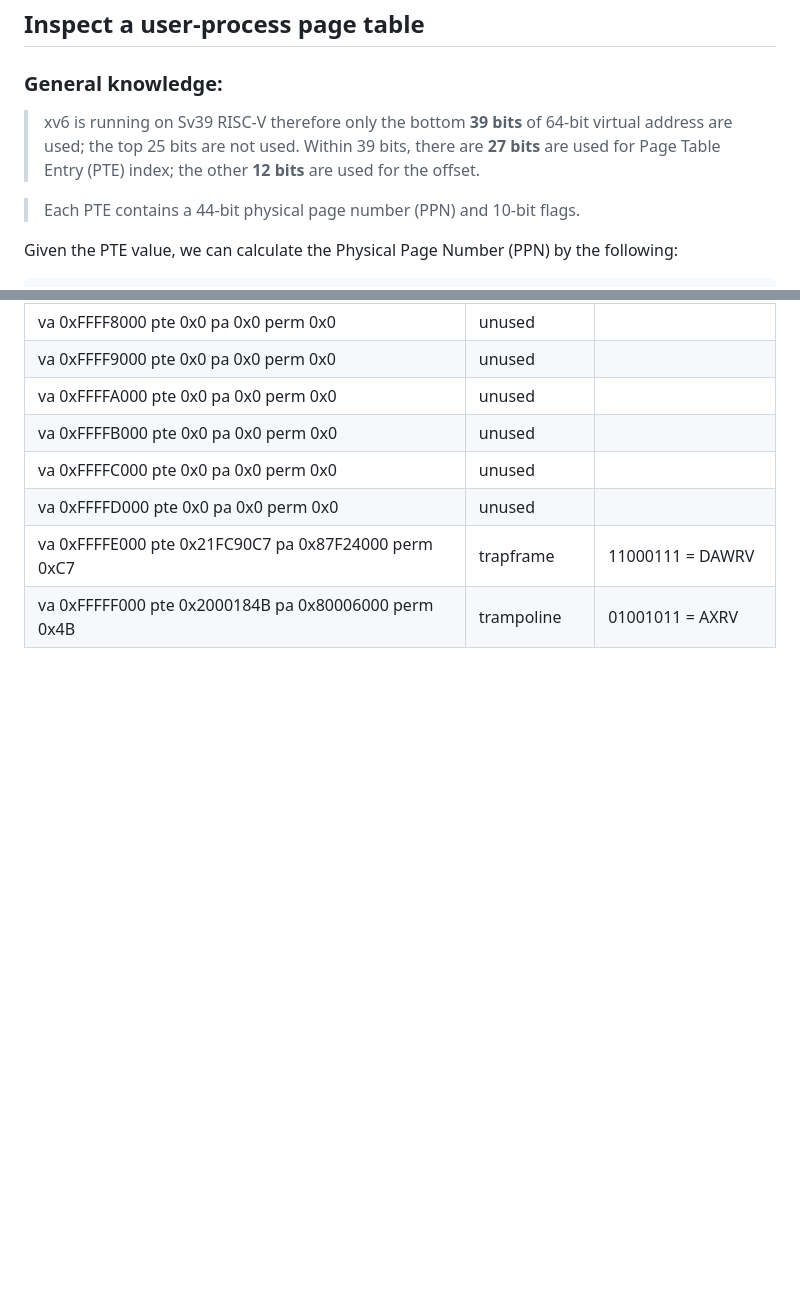
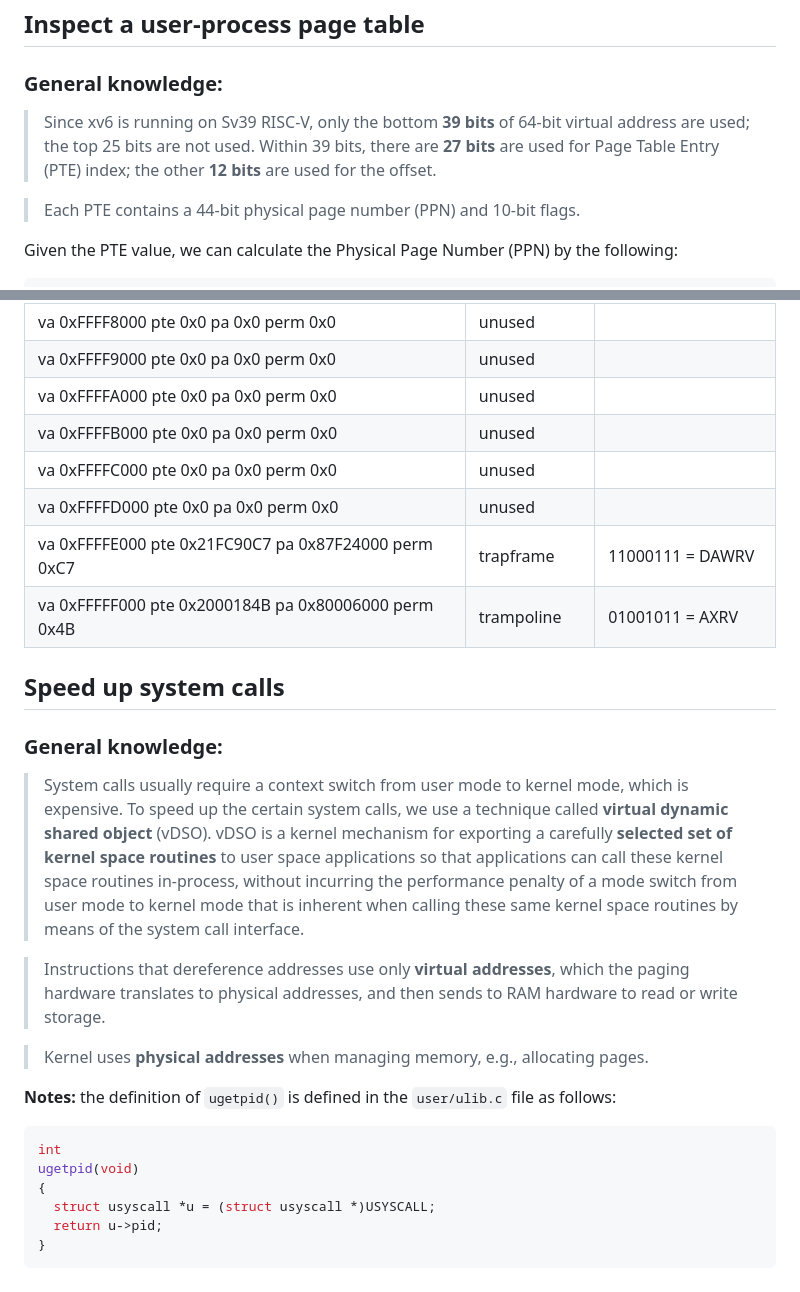
Before and after one commit to minhdang241/minhdang241.github.io, a Markdown page: posts/2025-01-05_XV6.md, 2 parts joined by grey strips. GitHub-like rendering; blank space fills up the shorter version.

Commit message:
feat: add speedup system calls

````diff
--- a/posts/2025-01-05_XV6.md
+++ b/posts/2025-01-05_XV6.md
@@ -14,7 +14,7 @@ draft: false
 ---
 ## Inspect a user-process page table
 ### General knowledge:
-> xv6 is running on Sv39 RISC-V therefore only the bottom **39 bits** of 64-bit virtual address are used; the top 25 bits are not used. Within 39 bits, there are **27 bits** are used for Page Table Entry (PTE) index; the other **12 bits** are used for the offset.
+> Since xv6 is running on Sv39 RISC-V, only the bottom **39 bits** of 64-bit virtual address are used; the top 25 bits are not used. Within 39 bits, there are **27 bits** are used for Page Table Entry (PTE) index; the other **12 bits** are used for the offset.
 
 > Each PTE contains a 44-bit physical page number (PPN) and 10-bit flags.
 
@@ -75,3 +75,31 @@ Approach:
 |va 0xFFFFD000 pte 0x0 pa 0x0 perm 0x0               | unused       |                   |
 |va 0xFFFFE000 pte 0x21FC90C7 pa 0x87F24000 perm 0xC7| trapframe    | 11000111 = DAWRV  |
 |va 0xFFFFF000 pte 0x2000184B pa 0x80006000 perm 0x4B| trampoline   | 01001011 = AXRV   |
+
+## Speed up system calls
+### General knowledge:
+> System calls usually require a context switch from user mode to kernel mode, which is expensive.
+> To speed up the certain system calls, we use a technique called
+> **virtual dynamic shared object** (vDSO).
+> vDSO is a kernel mechanism for exporting a carefully **selected set of kernel space
+> routines** to user space applications so that applications can call these kernel space routines in-process, without incurring
+> the performance penalty of a mode switch from user mode to kernel mode that is inherent when calling these same kernel space
+> routines by means of the system call interface.
+
+> Instructions that dereference addresses use only **virtual addresses**, which the paging hardware translates to physical addresses,
+> and then sends to RAM hardware to read or write storage.
+
+> Kernel uses **physical addresses** when managing memory, e.g., allocating pages.
+
+
+
+
+**Notes:** the definition of `ugetpid()` is defined in the `user/ulib.c` file as follows:
+```c
+int
+ugetpid(void)
+{
+  struct usyscall *u = (struct usyscall *)USYSCALL;
+  return u->pid;
+}
+```
````
